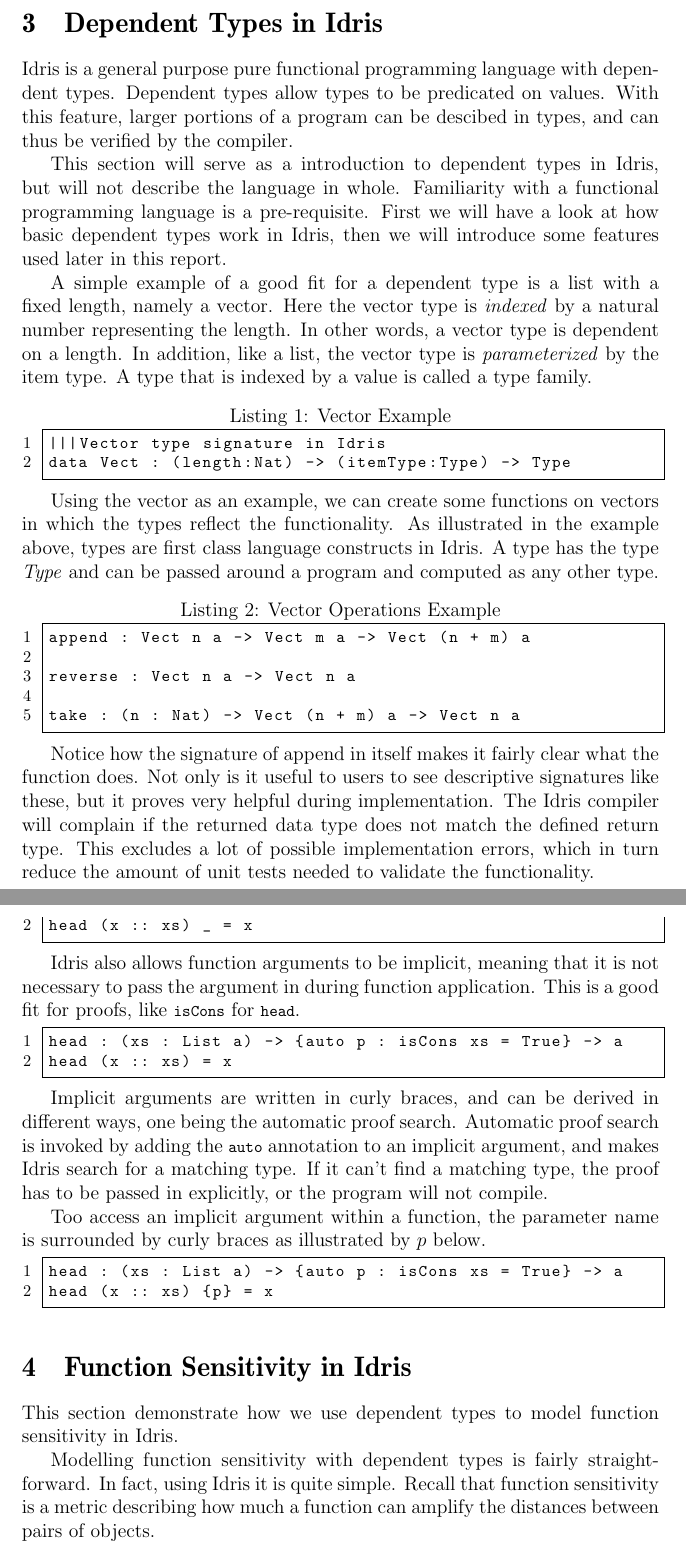
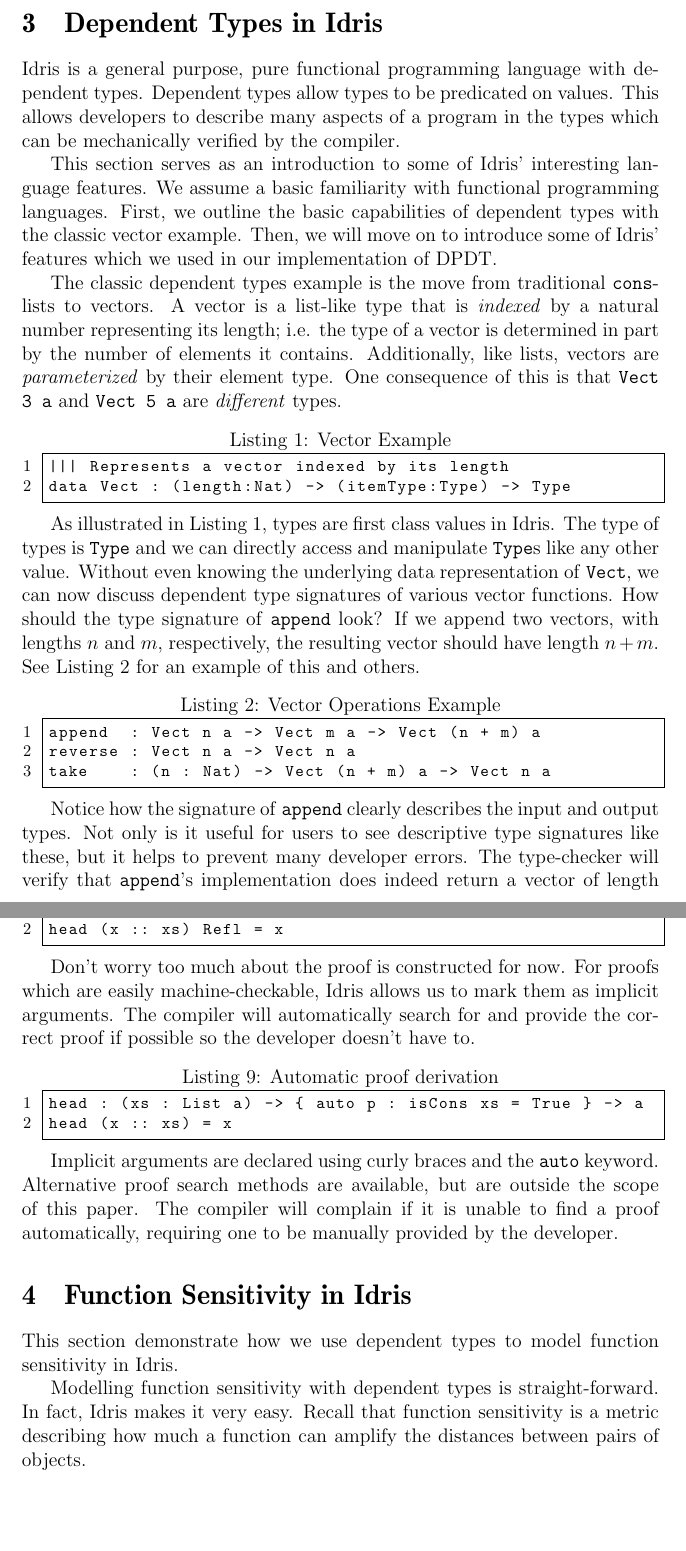
Before and after one commit to cassiebaer/ucph-msc-thesis-dpdt, a LaTeX paper (docs/main.tex): two parts of pages 17 and 20 of 43 before the commit and two parts of pages 17 and 21 of 44 after it, joined at a grey line, cut so that both start at the same text, the shorter picture padded with empty space. Compiled offline with pdfLaTeX.

Commit message:
Edit Idris tut chapter

```diff
--- a/docs/main.tex
+++ b/docs/main.tex
@@ -451,36 +451,38 @@ Then, if we get a response of $0.5$, we can translate that back to $21$.
 
 \section{Dependent Types in Idris}\label{sec:dependent_types_in_idris}
 
-Idris is a general purpose pure functional programming language with dependent types.
+Idris is a general purpose, pure functional programming language with dependent types.
 Dependent types allow types to be predicated on values.
-With this feature, larger portions of a program can be descibed in types, and can thus be verified by the compiler.
+This allows developers to describe many aspects of a program in the types which can be mechanically verified by the compiler.
 
-This section will serve as a introduction to dependent types in Idris, but will not describe the language in whole.
-Familiarity with a functional programming language is a pre-requisite.
-First we will have a look at how basic dependent types work in Idris, then we will introduce some features used later in this report.
+This section serves as an introduction to some of Idris' interesting language features.
+We assume a basic familiarity with functional programming languages.
+First, we outline the basic capabilities of dependent types with the classic vector example.
+Then, we will move on to introduce some of Idris' features which we used in our implementation of DPDT.
 
-A simple example of a good fit for a dependent type is a list with a fixed length, namely a vector.
-Here the vector type is \textit{indexed} by a natural number representing the length.
-In other words, a vector type is dependent on a length.
-In addition, like a list, the vector type is \textit{parameterized} by the item type.
-A type that is indexed by a value is called a type family.
+The classic dependent types example is the move from traditional \texttt{cons}-lists to vectors.
+A vector is a list-like type that is \textit{indexed} by a natural number representing its length; i.e. the type of a vector is determined in part by the number of elements it contains.
+Additionally, like lists, vectors are \textit{parameterized} by their element type.
+One consequence of this is that \texttt{Vect 3 a} and \texttt{Vect 5 a} are \textit{different} types.
 
 \begin{lstlisting}[caption={Vector Example},label={lst:vector_example}]
-|||Vector type signature in Idris
+||| Represents a vector indexed by its length
 data Vect : (length:Nat) -> (itemType:Type) -> Type
 \end{lstlisting}
 
-Using the vector as an example, we can create some functions on vectors in which the types reflect the functionality. As illustrated in the example above, types are first class language constructs in Idris. A type has the type \textit{Type} and can be passed around a program and computed as any other type.
+As illustrated in Listing~\ref{lst:vector_example}, types are first class values in Idris.
+The type of types is \texttt{Type} and we can directly access and manipulate \texttt{Type}s like any other value.
+Without even knowing the underlying data representation of \texttt{Vect}, we can now discuss dependent type signatures of various vector functions.
+How should the type signature of \texttt{append} look?
+If we append two vectors, with lengths $n$ and $m$, respectively, the resulting vector should have length $n+m$.
+See Listing~\ref{lst:vector_ops_example} for an example of this and others.
 
 \begin{lstlisting}[caption={Vector Operations Example},label={lst:vector_ops_example}]
-append : Vect n a -> Vect m a -> Vect (n + m) a
-
+append  : Vect n a -> Vect m a -> Vect (n + m) a
 reverse : Vect n a -> Vect n a
-
-take : (n : Nat) -> Vect (n + m) a -> Vect n a
+take    : (n : Nat) -> Vect (n + m) a -> Vect n a
 \end{lstlisting}
 
-Notice how the signature of append in itself makes it fairly clear what the function does.
-Not only is it useful to users to see descriptive signatures like these, but it proves very helpful during implementation.
-The Idris compiler will complain if the returned data type does not match the defined return type.
-This excludes a lot of possible implementation errors, which in turn reduce the amount of unit tests needed to validate the functionality.
+Notice how the signature of \texttt{append} clearly describes the input and output types.
+Not only is it useful for users to see descriptive type signatures like these, but it helps to prevent many developer errors.
+The type-checker will verify that \texttt{append}'s implementation does indeed return a vector of length $n+m$.
@@ -565,34 +600,28 @@ By providing a static proof that the list is not empty, the implementation below
 
-\begin{lstlisting}
+\begin{lstlisting}[caption={Taking the head of a list},label={lst:head_example}]
 head : (xs : List a) -> (isCons xs = True) -> a
-head (x :: xs) _ = x
+head (x :: xs) Refl = x
 \end{lstlisting}
 
-Idris also allows function arguments to be implicit, meaning that it is not necessary to pass the argument in during function application.
-This is a good fit for proofs, like \lstinline{isCons} for \lstinline{head}.
+Don't worry too much about the proof is constructed for now.
+For proofs which are easily machine-checkable, Idris allows us to mark them as implicit arguments.
+The compiler will automatically search for and provide the correct proof if possible so the developer doesn't have to.
 
-\begin{lstlisting}
-head : (xs : List a) -> {auto p : isCons xs = True} -> a
+\begin{lstlisting}[caption={Automatic proof derivation},label={lst:auto_proof_example}]
+head : (xs : List a) -> { auto p : isCons xs = True } -> a
 head (x :: xs) = x
 \end{lstlisting}
 
-Implicit arguments are written in curly braces, and can be derived in different ways, one being the automatic proof search.
-Automatic proof search is invoked by adding the \lstinline{auto} annotation to an implicit argument, and makes Idris search for a matching type.
-If it can't find a matching type, the proof has to be passed in explicitly, or the program will not compile.
-
-Too access an implicit argument within a function, the parameter name is surrounded by curly braces as illustrated by $p$ below.
-
-\begin{lstlisting}
-head : (xs : List a) -> {auto p : isCons xs = True} -> a
-head (x :: xs) {p} = x
-\end{lstlisting}
+Implicit arguments are declared using curly braces and the \texttt{auto} keyword.
+Alternative proof search methods are available, but are outside the scope of this paper.
+The compiler will complain if it is unable to find a proof automatically, requiring one to be manually provided by the developer.
 
 \section{Function Sensitivity in Idris}\label{sec:function_sensitivity}
 
 This section demonstrate how we use dependent types to model function sensitivity in Idris.
 
-Modelling function sensitivity with dependent types is fairly straight-forward.
-In fact, using Idris it is quite simple.
+Modelling function sensitivity with dependent types is straight-forward.
+In fact, Idris makes it very easy.
 Recall that function sensitivity is a metric describing how much a function can amplify the distances between pairs of objects.
 
 $$ \forall x,y.\; d(f(x),f(y)) \le c \times d(x,y) $$
```
Also changed, not shown: docs/main.tex (103 more changed lines).
